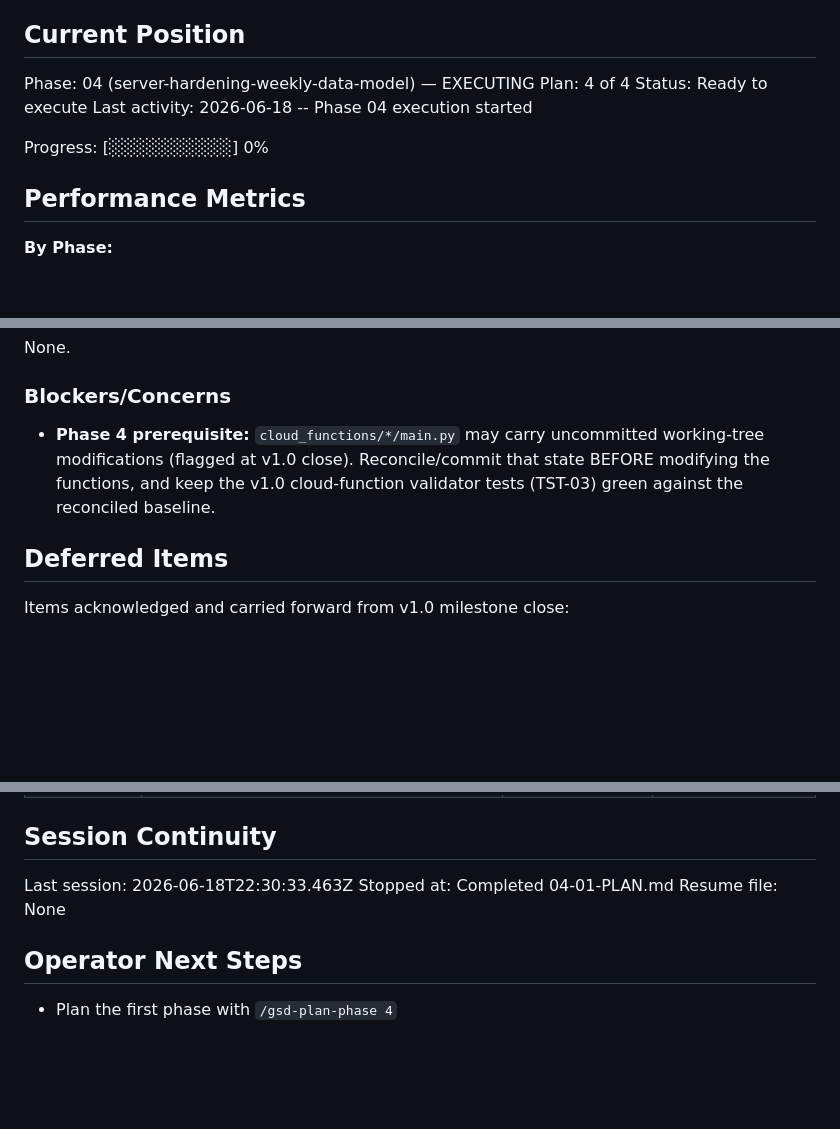
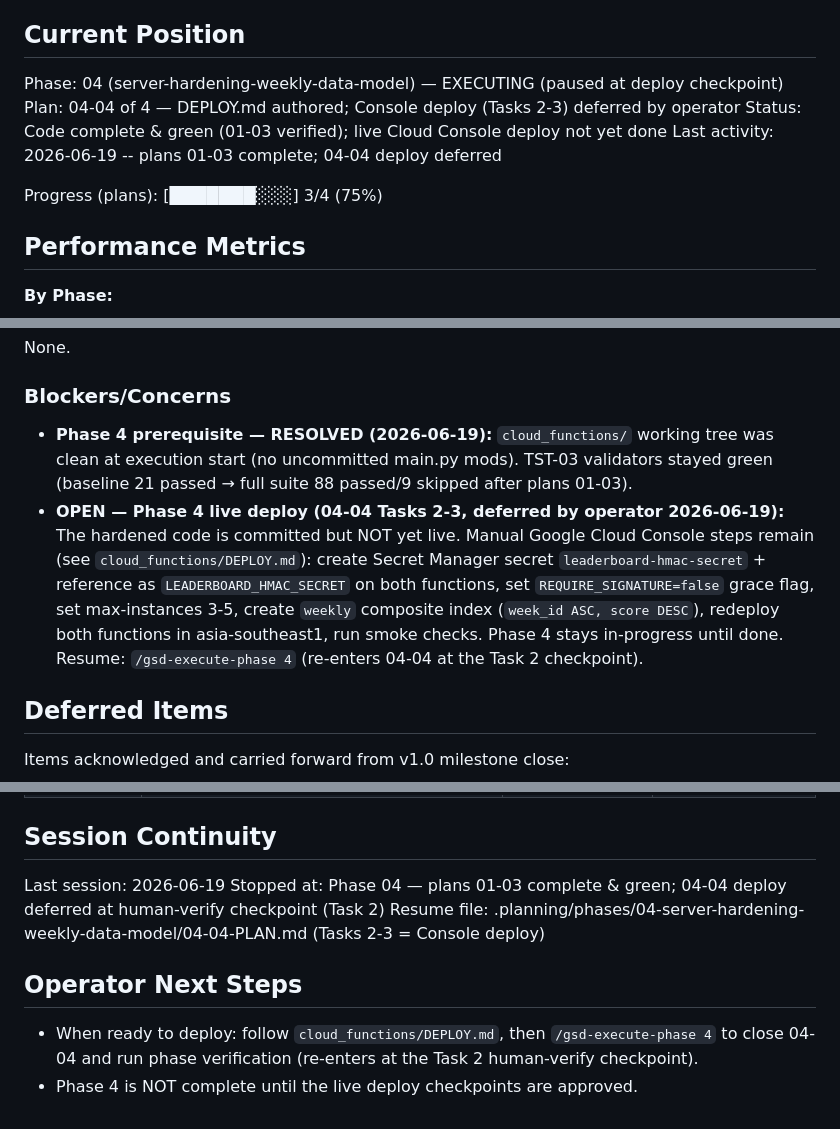
Before and after one commit to jadrianports/pacman-firebase, a Markdown page: .planning/STATE.md, 3 parts joined by grey strips. Drawn GitHub-style; blank space fills up the shorter version.

Commit message:
docs(phase-04): record 04-04 deploy deferral in STATE.md

```diff
--- a/.planning/STATE.md
+++ b/.planning/STATE.md
@@ -25,12 +25,12 @@ See: .planning/PROJECT.md (updated 2026-06-14)
 
 ## Current Position
 
-Phase: 04 (server-hardening-weekly-data-model) — EXECUTING
-Plan: 4 of 4
-Status: Ready to execute
-Last activity: 2026-06-18 -- Phase 04 execution started
+Phase: 04 (server-hardening-weekly-data-model) — EXECUTING (paused at deploy checkpoint)
+Plan: 04-04 of 4 — DEPLOY.md authored; Console deploy (Tasks 2-3) deferred by operator
+Status: Code complete & green (01-03 verified); live Cloud Console deploy not yet done
+Last activity: 2026-06-19 -- plans 01-03 complete; 04-04 deploy deferred
 
-Progress: [░░░░░░░░░░] 0%
+Progress (plans): [███████░░░] 3/4 (75%)
 
 ## Performance Metrics
 
@@ -81,9 +81,16 @@ None.
 
 ### Blockers/Concerns
 
-- **Phase 4 prerequisite:** `cloud_functions/*/main.py` may carry uncommitted working-tree
-  modifications (flagged at v1.0 close). Reconcile/commit that state BEFORE modifying the functions,
-  and keep the v1.0 cloud-function validator tests (TST-03) green against the reconciled baseline.
+- **Phase 4 prerequisite — RESOLVED (2026-06-19):** `cloud_functions/` working tree was clean at
+  execution start (no uncommitted main.py mods). TST-03 validators stayed green (baseline 21 passed →
+  full suite 88 passed/9 skipped after plans 01-03).
+- **OPEN — Phase 4 live deploy (04-04 Tasks 2-3, deferred by operator 2026-06-19):** The hardened
+  code is committed but NOT yet live. Manual Google Cloud Console steps remain (see
+  `cloud_functions/DEPLOY.md`): create Secret Manager secret `leaderboard-hmac-secret` + reference as
+  `LEADERBOARD_HMAC_SECRET` on both functions, set `REQUIRE_SIGNATURE=false` grace flag, set
+  max-instances 3-5, create `weekly` composite index (`week_id ASC, score DESC`), redeploy both
+  functions in asia-southeast1, run smoke checks. Phase 4 stays in-progress until done.
+  Resume: `/gsd-execute-phase 4` (re-enters 04-04 at the Task 2 checkpoint).
 
 ## Deferred Items
 
@@ -96,10 +103,12 @@ Items acknowledged and carried forward from v1.0 milestone close:
 
 ## Session Continuity
 
-Last session: 2026-06-18T22:30:33.463Z
-Stopped at: Completed 04-01-PLAN.md
-Resume file: None
+Last session: 2026-06-19
+Stopped at: Phase 04 — plans 01-03 complete & green; 04-04 deploy deferred at human-verify checkpoint (Task 2)
+Resume file: .planning/phases/04-server-hardening-weekly-data-model/04-04-PLAN.md (Tasks 2-3 = Console deploy)
 
 ## Operator Next Steps
 
-- Plan the first phase with `/gsd-plan-phase 4`
+- When ready to deploy: follow `cloud_functions/DEPLOY.md`, then `/gsd-execute-phase 4` to close 04-04
+  and run phase verification (re-enters at the Task 2 human-verify checkpoint).
+- Phase 4 is NOT complete until the live deploy checkpoints are approved.
```
Also changed, not shown: other parts of .planning/STATE.md (+3 -3 lines).
